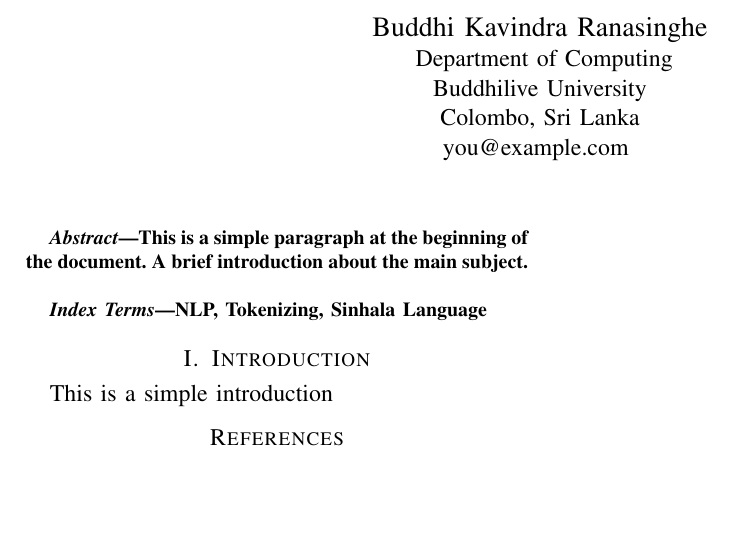
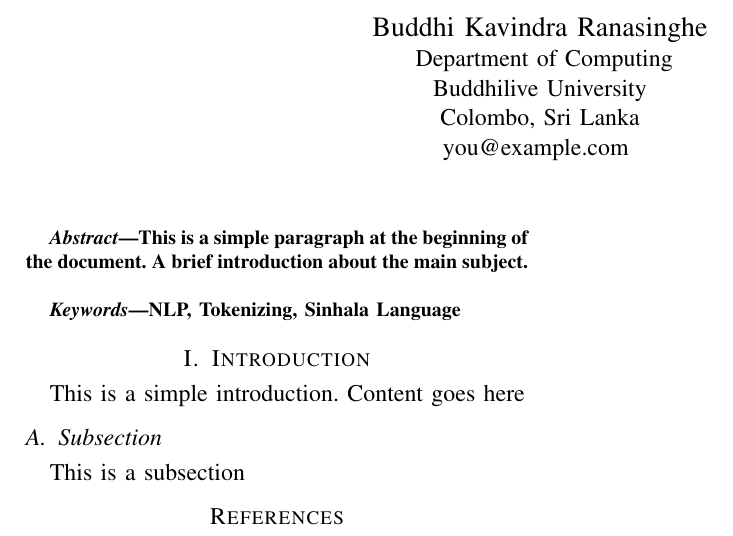
Before and after one commit to Buddhilive/latex-boilerplate, a LaTeX paper (paper.tex): part of the page, cut so that both start at the same text, the shorter picture padded with empty space. Compiled offline with pdfLaTeX.

Commit message:
Update paper.tex

```diff
--- a/paper.tex
+++ b/paper.tex
@@ -2,6 +2,7 @@
 \usepackage[utf8]{inputenc}
 \usepackage{graphicx}
 
+\renewcommand\IEEEkeywordsname{Keywords}
 \graphicspath{{img/}}
 
 \title{Research Title}
@@ -31,7 +32,11 @@ NLP, Tokenizing, Sinhala Language
 
 \section{Introduction}
 
-This is a simple introduction
+This is a simple introduction.
+Content goes here
+
+\subsection{Subsection}
+This is a subsection
 
 % References
 \bibliographystyle{IEEEtranS}
```
